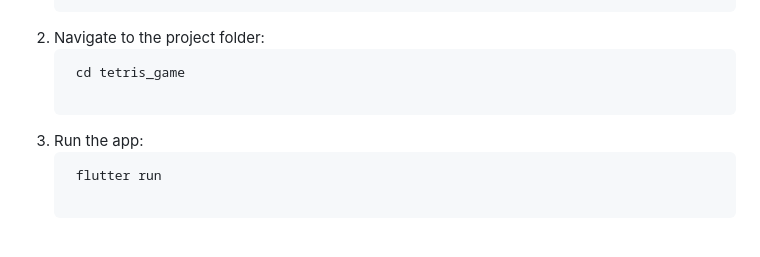
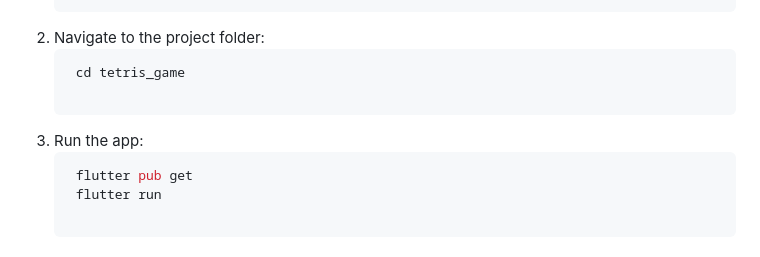
Before and after one commit to Djerry11/tetris_game, a Markdown page: README.md, the part around the change. GitHub-like rendering.

````diff
--- a/README.md
+++ b/README.md
@@ -75,6 +75,7 @@ You can download and play the alpha version of our Tetris game on Android. Get t
 
 5. Run the app:
    ```sh
+    flutter pub get
     flutter run
 
 ## Usage
````
